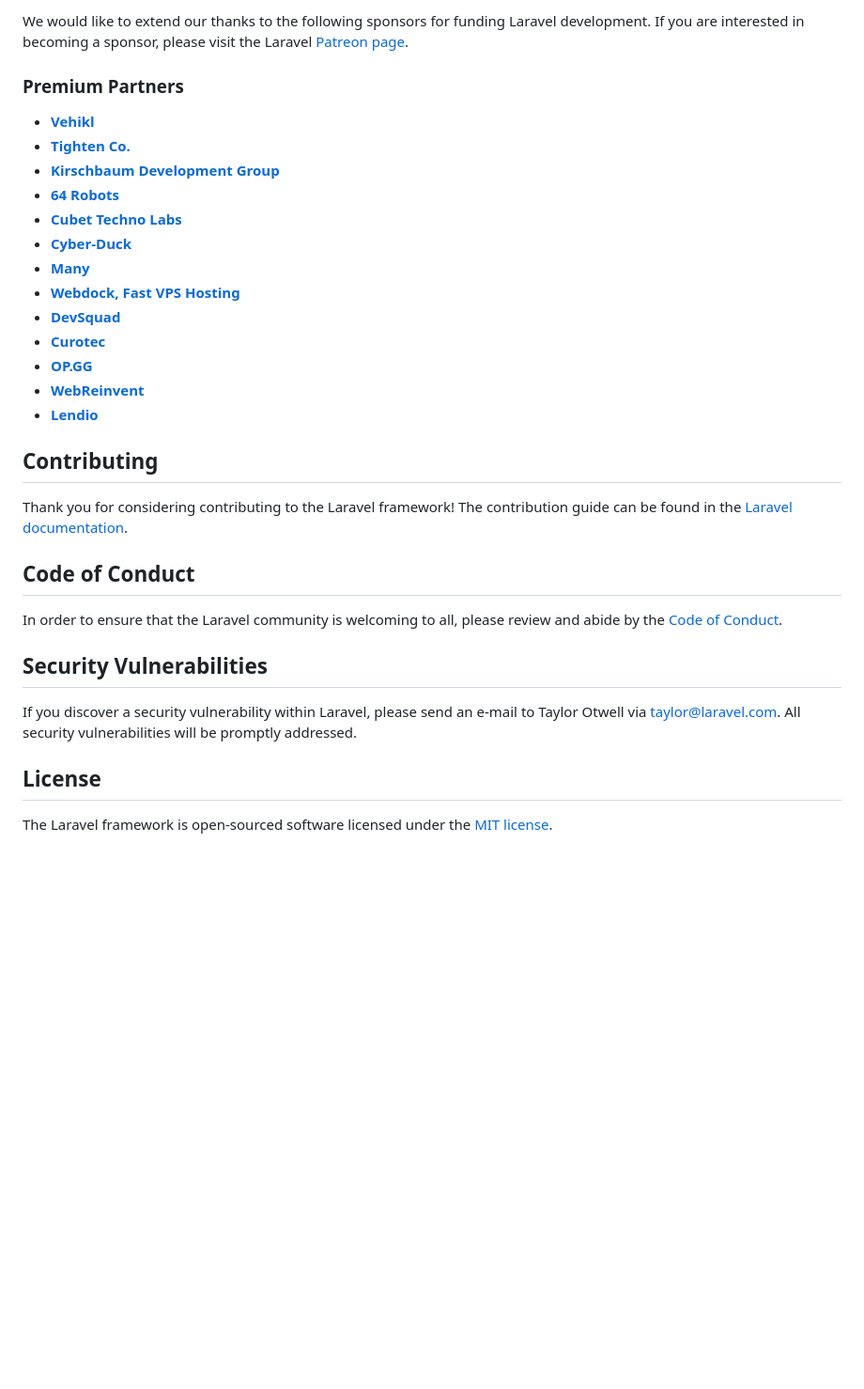
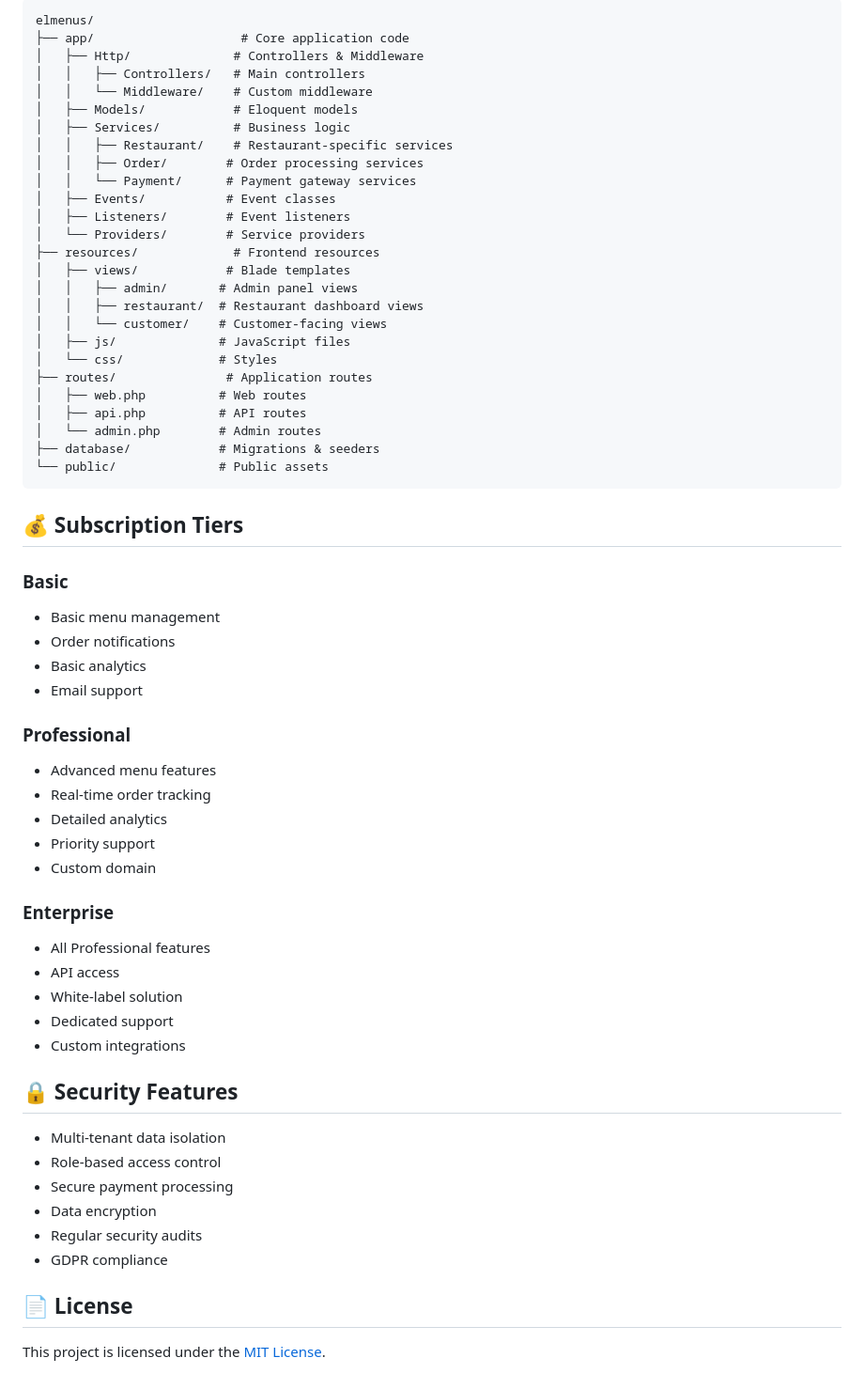
Before and after one commit to MuhammedKAldin/laravel_elmenus, a Markdown page: README.md, the part around the change printed below. Shown: that part at 94% size. GitHub-like rendering; blank space fills up the shorter version.

````diff
--- a/README.md
+++ b/README.md
@@ -33,34 +69,64 @@ If you don't feel like reading, [Laracasts](https://laracasts.com) can help. Lar
 
-We would like to extend our thanks to the following sponsors for funding Laravel development. If you are interested in becoming a sponsor, please visit the Laravel [Patreon page](https://patreon.com/taylorotwell).
+```
+elmenus/
+├── app/                    # Core application code
+│   ├── Http/              # Controllers & Middleware
+│   │   ├── Controllers/   # Main controllers
+│   │   └── Middleware/    # Custom middleware
+│   ├── Models/            # Eloquent models
+│   ├── Services/          # Business logic
+│   │   ├── Restaurant/    # Restaurant-specific services
+│   │   ├── Order/        # Order processing services
+│   │   └── Payment/      # Payment gateway services
+│   ├── Events/           # Event classes
+│   ├── Listeners/        # Event listeners
+│   └── Providers/        # Service providers
+├── resources/             # Frontend resources
+│   ├── views/            # Blade templates
+│   │   ├── admin/       # Admin panel views
+│   │   ├── restaurant/  # Restaurant dashboard views
+│   │   └── customer/    # Customer-facing views
+│   ├── js/              # JavaScript files
+│   └── css/             # Styles
+├── routes/               # Application routes
+│   ├── web.php          # Web routes
+│   ├── api.php          # API routes
+│   └── admin.php        # Admin routes
+├── database/            # Migrations & seeders
+└── public/              # Public assets
+```
 
-### Premium Partners
+## 💰 Subscription Tiers
 
-- **[Vehikl](https://vehikl.com/)**
-- **[Tighten Co.](https://tighten.co)**
-- **[Kirschbaum Development Group](https://kirschbaumdevelopment.com)**
-- **[64 Robots](https://64robots.com)**
-- **[Cubet Techno Labs](https://cubettech.com)**
-- **[Cyber-Duck](https://cyber-duck.co.uk)**
-- **[Many](https://www.many.co.uk)**
-- **[Webdock, Fast VPS Hosting](https://www.webdock.io/en)**
-- **[DevSquad](https://devsquad.com)**
-- **[Curotec](https://www.curotec.com/services/technologies/laravel/)**
-- **[OP.GG](https://op.gg)**
-- **[WebReinvent](https://webreinvent.com/?utm_source=laravel&utm_medium=github&utm_campaign=patreon-sponsors)**
-- **[Lendio](https://lendio.com)**
+### Basic
+- Basic menu management
+- Order notifications
+- Basic analytics
+- Email support
 
-## Contributing
+### Professional
+- Advanced menu features
+- Real-time order tracking
+- Detailed analytics
+- Priority support
+- Custom domain
 
-Thank you for considering contributing to the Laravel framework! The contribution guide can be found in the [Laravel documentation](https://laravel.com/docs/contributions).
+### Enterprise
+- All Professional features
+- API access
+- White-label solution
+- Dedicated support
+- Custom integrations
 
-## Code of Conduct
+## 🔒 Security Features
 
-In order to ensure that the Laravel community is welcoming to all, please review and abide by the [Code of Conduct](https://laravel.com/docs/contributions#code-of-conduct).
+- Multi-tenant data isolation
+- Role-based access control
+- Secure payment processing
+- Data encryption
+- Regular security audits
+- GDPR compliance
 
-## Security Vulnerabilities
+## 📄 License
 
-If you discover a security vulnerability within Laravel, please send an e-mail to Taylor Otwell via [taylor@laravel.com](mailto:taylor@laravel.com). All security vulnerabilities will be promptly addressed.
-
-## License
-
-The Laravel framework is open-sourced software licensed under the [MIT license](https://opensource.org/licenses/MIT).
+This project is licensed under the [MIT License](LICENSE).
````
Also changed, not shown: other parts of README.md (+58 -22 lines).
